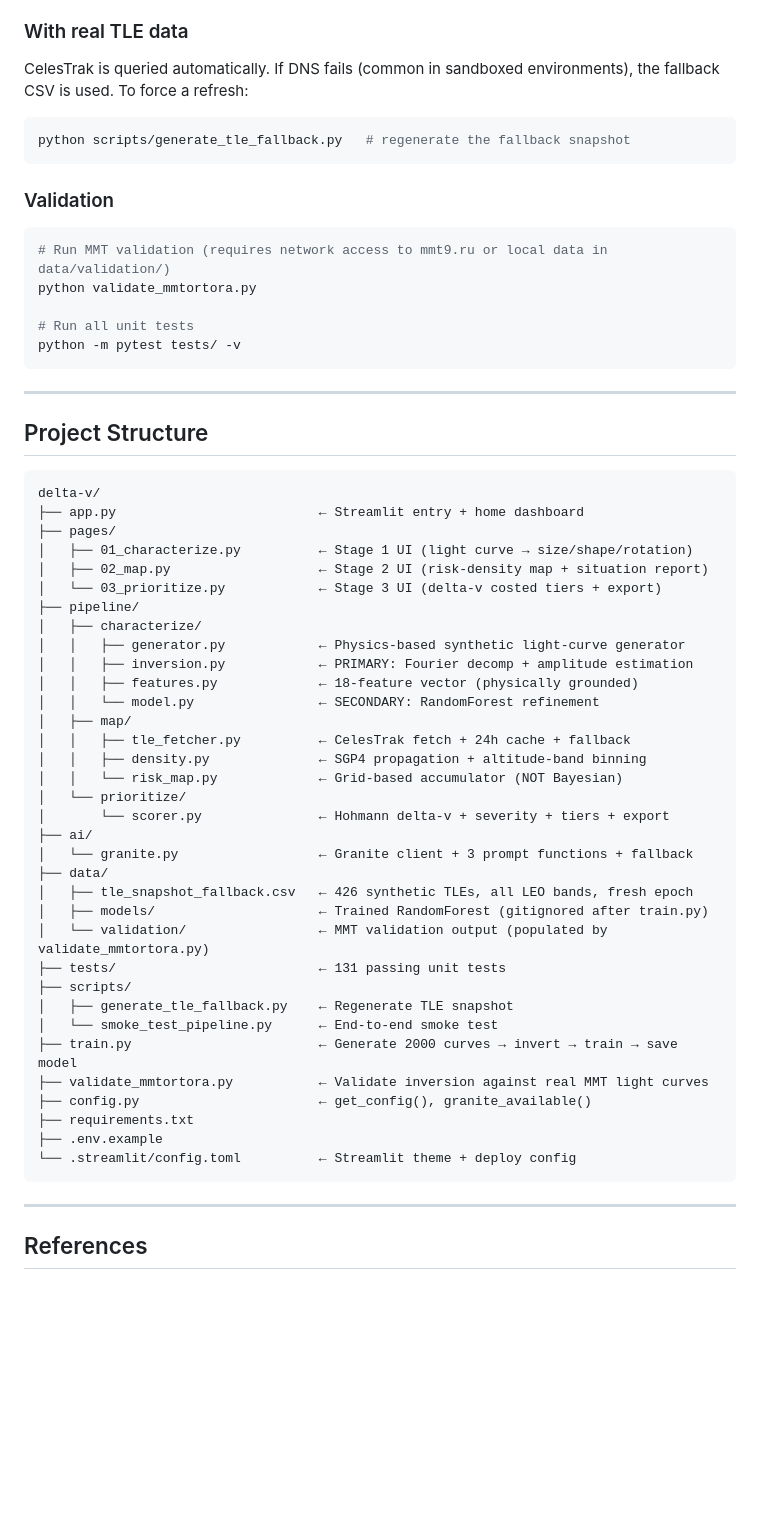
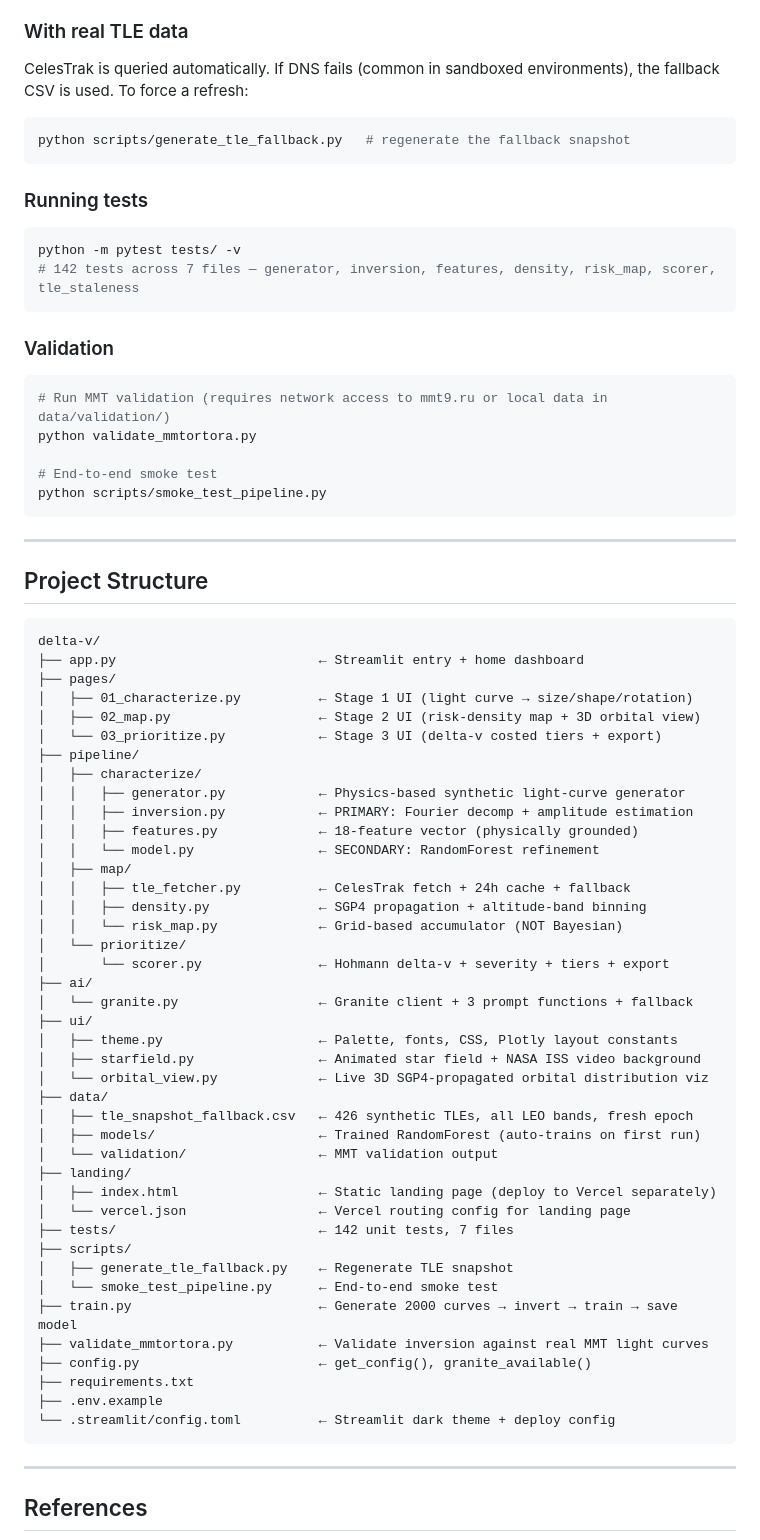
Before and after one commit to An-jinchie/delta-v, a Markdown page: README.md, the part around one of its changes. Drawn GitHub-style; blank space fills up the shorter version.

````diff
--- a/README.md
+++ b/README.md
@@ -158,14 +242,21 @@ CelesTrak is queried automatically. If DNS fails (common in sandboxed environmen
 python scripts/generate_tle_fallback.py   # regenerate the fallback snapshot
 ```
 
+### Running tests
+
+```bash
+python -m pytest tests/ -v
+# 142 tests across 7 files — generator, inversion, features, density, risk_map, scorer, tle_staleness
+```
+
 ### Validation
 
 ```bash
 # Run MMT validation (requires network access to mmt9.ru or local data in data/validation/)
 python validate_mmtortora.py
 
-# Run all unit tests
-python -m pytest tests/ -v
+# End-to-end smoke test
+python scripts/smoke_test_pipeline.py
 ```
 
 ---
@@ -177,7 +268,7 @@ delta-v/
 ├── app.py                          ← Streamlit entry + home dashboard
 ├── pages/
 │   ├── 01_characterize.py          ← Stage 1 UI (light curve → size/shape/rotation)
-│   ├── 02_map.py                   ← Stage 2 UI (risk-density map + situation report)
+│   ├── 02_map.py                   ← Stage 2 UI (risk-density map + 3D orbital view)
 │   └── 03_prioritize.py            ← Stage 3 UI (delta-v costed tiers + export)
 ├── pipeline/
 │   ├── characterize/
@@ -193,11 +284,18 @@ delta-v/
 │       └── scorer.py               ← Hohmann delta-v + severity + tiers + export
 ├── ai/
 │   └── granite.py                  ← Granite client + 3 prompt functions + fallback
+├── ui/
+│   ├── theme.py                    ← Palette, fonts, CSS, Plotly layout constants
+│   ├── starfield.py                ← Animated star field + NASA ISS video background
+│   └── orbital_view.py             ← Live 3D SGP4-propagated orbital distribution viz
 ├── data/
 │   ├── tle_snapshot_fallback.csv   ← 426 synthetic TLEs, all LEO bands, fresh epoch
-│   ├── models/                     ← Trained RandomForest (gitignored after train.py)
-│   └── validation/                 ← MMT validation output (populated by validate_mmtortora.py)
-├── tests/                          ← 131 passing unit tests
+│   ├── models/                     ← Trained RandomForest (auto-trains on first run)
+│   └── validation/                 ← MMT validation output
+├── landing/
+│   ├── index.html                  ← Static landing page (deploy to Vercel separately)
+│   └── vercel.json                 ← Vercel routing config for landing page
+├── tests/                          ← 142 unit tests, 7 files
 ├── scripts/
 │   ├── generate_tle_fallback.py    ← Regenerate TLE snapshot
 │   └── smoke_test_pipeline.py      ← End-to-end smoke test
@@ -206,7 +304,7 @@ delta-v/
 ├── config.py                       ← get_config(), granite_available()
 ├── requirements.txt
 ├── .env.example
-└── .streamlit/config.toml          ← Streamlit theme + deploy config
+└── .streamlit/config.toml          ← Streamlit dark theme + deploy config
 ```
 
 ---
````
Also changed, not shown: other parts of README.md (+103 -19 lines).
